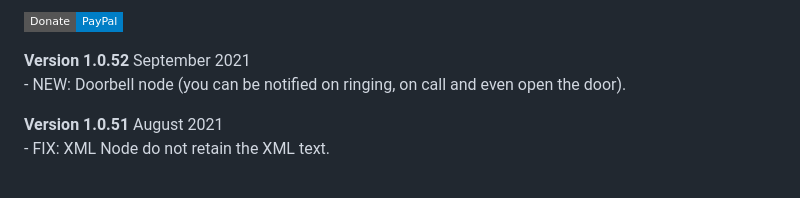
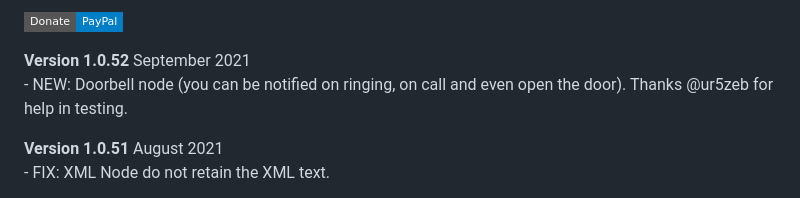
Before and after one commit to Supergiovane/node-red-contrib-hikvision-ultimate, a Markdown page: CHANGELOG.md, the part around the change. Rendered like a GitHub page; badges without logos.

```diff
--- a/CHANGELOG.md
+++ b/CHANGELOG.md
@@ -5,7 +5,7 @@
 
 <p>
 <b>Version 1.0.52</b> September 2021<br/>
-- NEW: Doorbell node (you can be notified on ringing, on call and even open the door).<br/>
+- NEW: Doorbell node (you can be notified on ringing, on call and even open the door). Thanks @ur5zeb for help in testing.<br/>
 </p>
 <p>
 <b>Version 1.0.51</b> August 2021<br/>
```
Also changed, not shown: README.md (+19 -1 lines), img/Doorbell.png (added), 1 other file.
